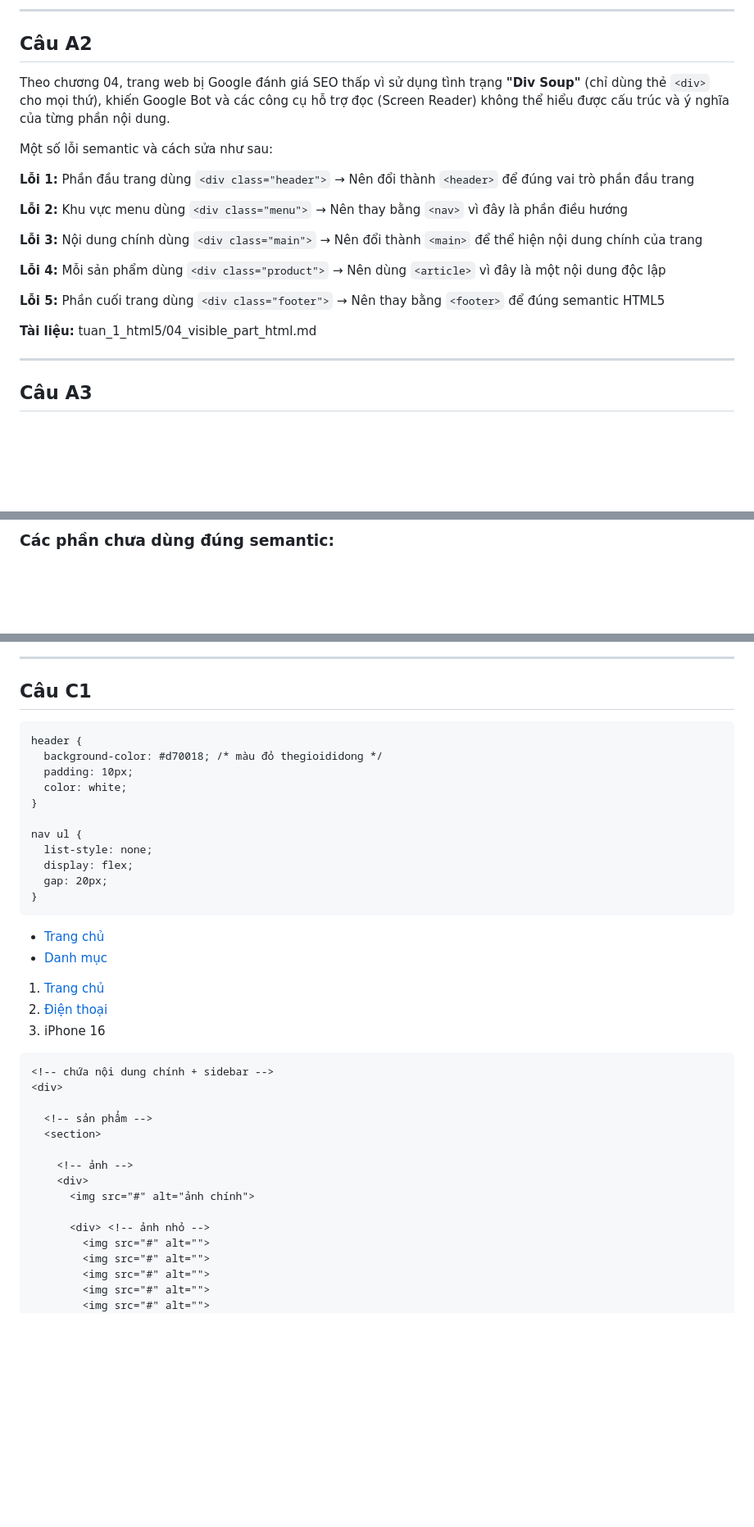
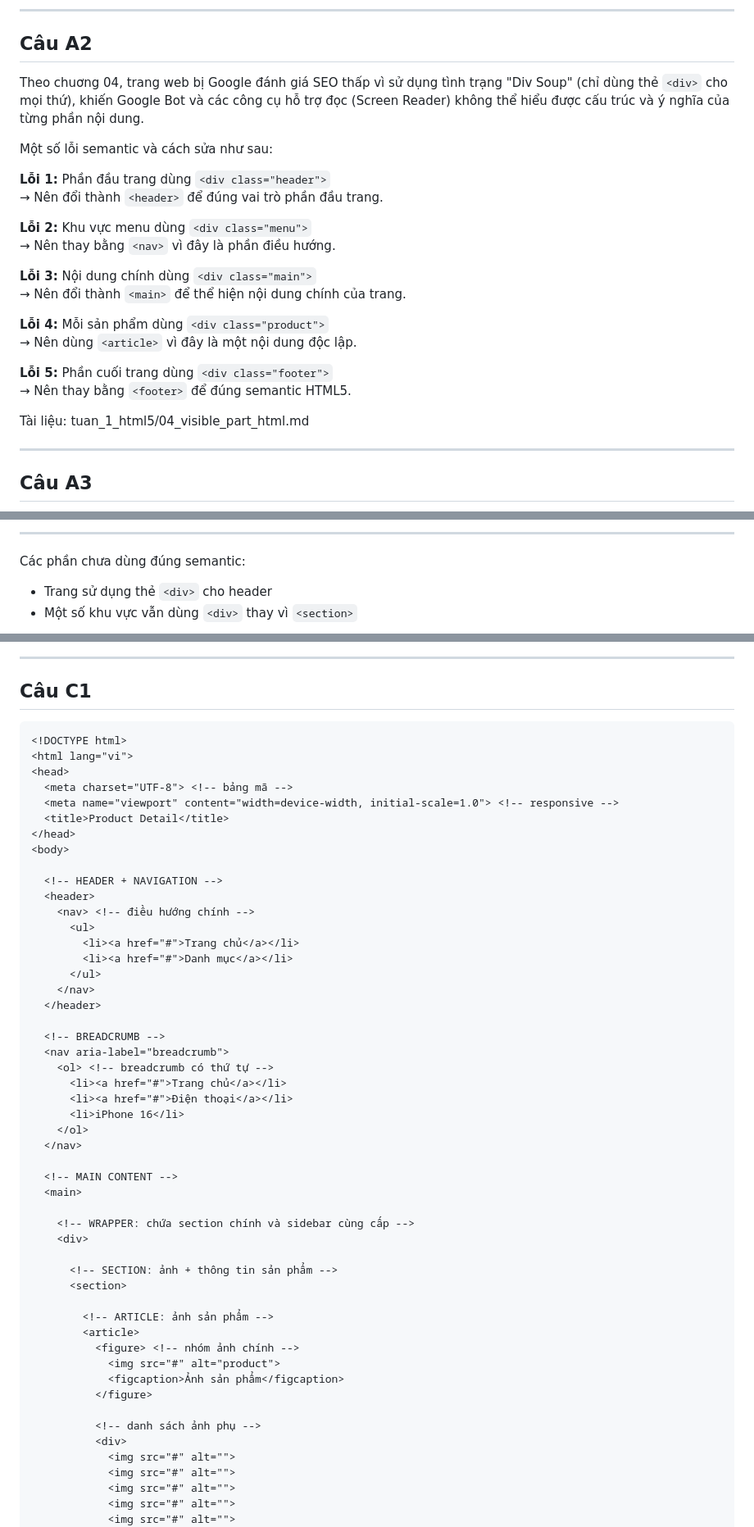
Before and after one commit to yunbie666/PhamVietHoang_2451160782_66HTTT2, a Markdown page: PBT_01/answer.md, 3 parts joined by grey strips. Shown at 82% size. Drawn GitHub-style; blank space fills up the shorter version.

````diff
--- a/PBT_01/answer.md
+++ b/PBT_01/answer.md
@@ -42,26 +43,26 @@ Hiển thị nội dung hoàn chỉnh lên màn hình
 
 ## Câu A2
 
-Theo chương 04, trang web bị Google đánh giá SEO thấp vì sử dụng tình trạng **"Div Soup"** (chỉ dùng thẻ `<div>` cho mọi thứ), khiến Google Bot và các công cụ hỗ trợ đọc (Screen Reader) không thể hiểu được cấu trúc và ý nghĩa của từng phần nội dung.
+Theo chuơng 04, trang web bị Google đánh giá SEO thấp vì sử dụng tình trạng "Div Soup" (chỉ dùng thẻ `<div>` cho mọi thứ), khiến Google Bot và các công cụ hỗ trợ đọc (Screen Reader) không thể hiểu được cấu trúc và ý nghĩa của từng phần nội dung.
 
 Một số lỗi semantic và cách sửa như sau:
 
 **Lỗi 1:** Phần đầu trang dùng `<div class="header">`
-→ Nên đổi thành `<header>` để đúng vai trò phần đầu trang
+→ Nên đổi thành `<header>` để đúng vai trò phần đầu trang.
 
 **Lỗi 2:** Khu vực menu dùng `<div class="menu">`
-→ Nên thay bằng `<nav>` vì đây là phần điều hướng
+→ Nên thay bằng `<nav>` vì đây là phần điều hướng.
 
 **Lỗi 3:** Nội dung chính dùng `<div class="main">`
-→ Nên đổi thành `<main>` để thể hiện nội dung chính của trang
+→ Nên đổi thành `<main>` để thể hiện nội dung chính của trang.
 
 **Lỗi 4:** Mỗi sản phẩm dùng `<div class="product">`
-→ Nên dùng `<article>` vì đây là một nội dung độc lập
+→ Nên dùng `<article>` vì đây là một nội dung độc lập.
 
 **Lỗi 5:** Phần cuối trang dùng `<div class="footer">`
-→ Nên thay bằng `<footer>` để đúng semantic HTML5
+→ Nên thay bằng `<footer>` để đúng semantic HTML5.
 
-**Tài liệu:** tuan_1_html5/04_visible_part_html.md
+Tài liệu: tuan_1_html5/04_visible_part_html.md
 
 ---
 
@@ -149,5 +178,8 @@ Trang được chọn: thegioididong
 
-### Các phần chưa dùng đúng semantic:
+---
 
+Các phần chưa dùng đúng semantic:
 
+- Trang sử dụng thẻ `<div>` cho header
+- Một số khu vực vẫn dùng `<div>` thay vì `<section>`
 
@@ -174,41 +203,19 @@ Trang được chọn: thegioididong
 ---
 
 ## Câu C1
-
+```html
 <!DOCTYPE html>
 <html lang="vi">
 <head>
   <meta charset="UTF-8"> <!-- bảng mã -->
   <meta name="viewport" content="width=device-width, initial-scale=1.0"> <!-- responsive -->
   <title>Product Detail</title>
-   <meta charset="UTF-8">
-  <title>Product Detail</title>
-  <style>
-    /* CSS ở đây */
-    body {
-      font-family: Arial, sans-serif;
-      margin: 0;
-      padding: 0;
-    }
-
-    header {
-      background-color: #d70018; /* màu đỏ thegioididong */
-      padding: 10px;
-      color: white;
-    }
-
-    nav ul {
-      list-style: none;
-      display: flex;
-      gap: 20px;
-    }
-  </style>
 </head>
 <body>
 
-  <!-- HEADER -->
+  <!-- HEADER + NAVIGATION -->
   <header>
-    <nav> <!-- menu -->
+    <nav> <!-- điều hướng chính -->
       <ul>
         <li><a href="#">Trang chủ</a></li>
         <li><a href="#">Danh mục</a></li>
@@ -217,27 +224,32 @@ Trang được chọn: thegioididong
   </header>
 
   <!-- BREADCRUMB -->
-  <nav>
-    <ol> <!-- có thứ tự -->
+  <nav aria-label="breadcrumb">
+    <ol> <!-- breadcrumb có thứ tự -->
       <li><a href="#">Trang chủ</a></li>
       <li><a href="#">Điện thoại</a></li>
       <li>iPhone 16</li>
     </ol>
   </nav>
 
+  <!-- MAIN CONTENT -->
   <main>
 
-    <!-- chứa nội dung chính + sidebar -->
+    <!-- WRAPPER: chứa section chính và sidebar cùng cấp -->
     <div>
 
-      <!-- sản phẩm -->
+      <!-- SECTION: ảnh + thông tin sản phẩm -->
       <section>
 
-        <!-- ảnh -->
-        <div>
-          <img src="#" alt="ảnh chính">
+        <!-- ARTICLE: ảnh sản phẩm -->
+        <article>
+          <figure> <!-- nhóm ảnh chính -->
+            <img src="#" alt="product">
+            <figcaption>Ảnh sản phẩm</figcaption>
+          </figure>
 
-          <div> <!-- ảnh nhỏ -->
+          <!-- danh sách ảnh phụ -->
+          <div>
             <img src="#" alt="">
             <img src="#" alt="">
             <img src="#" alt="">
````
Also changed, not shown: other parts of PBT_01/answer.md (+110 -82 lines).
